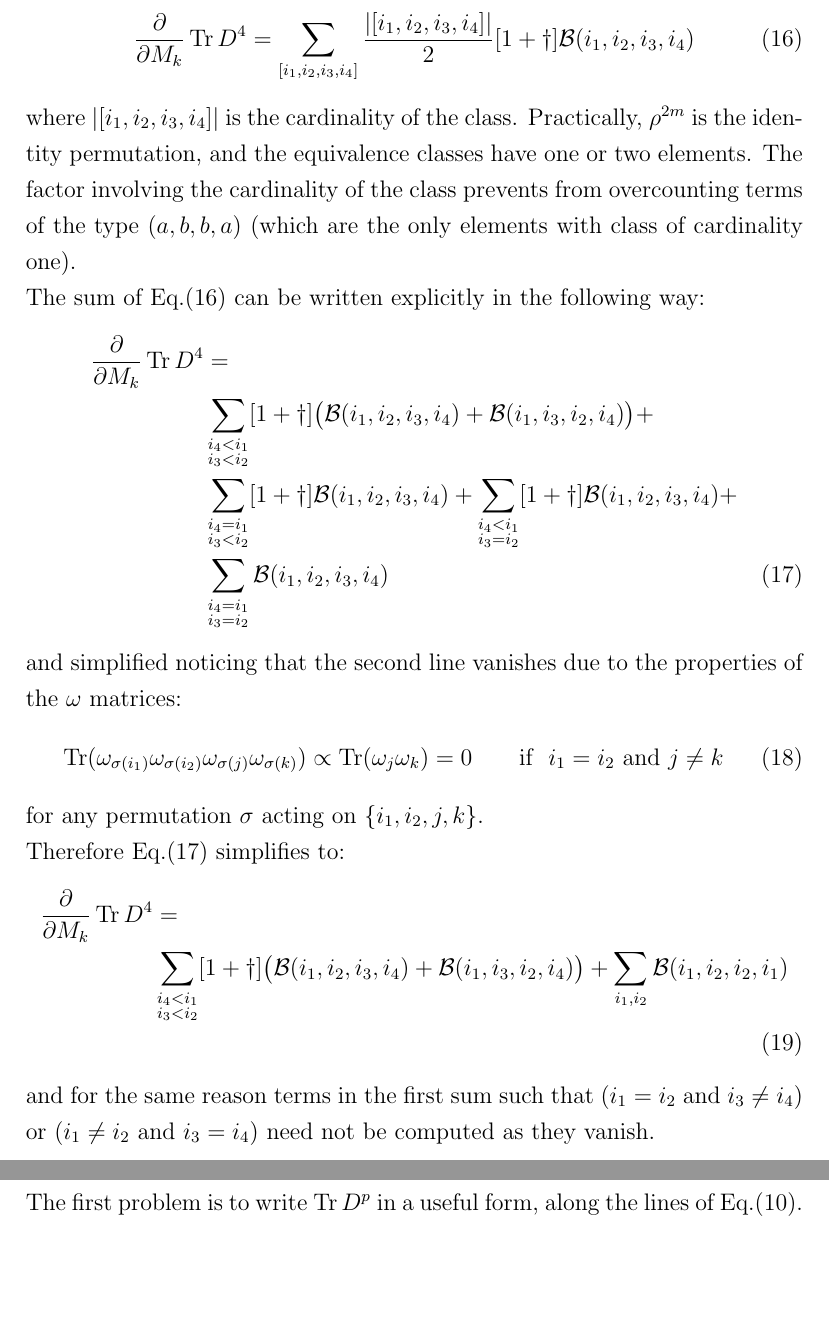
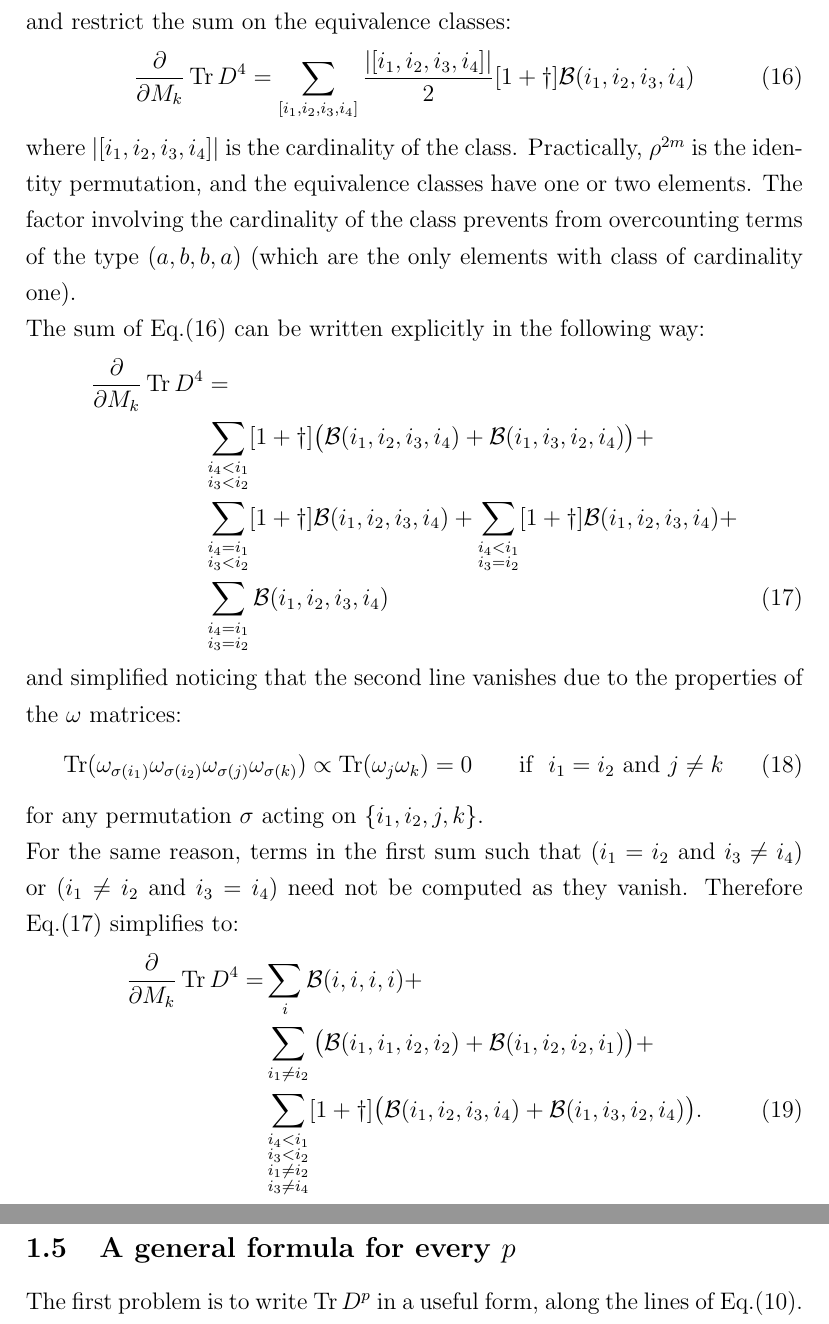
Before and after one commit to darcangelomauro/HMC_formulas, a LaTeX document (matrixderivatives.tex): two parts of pages 4 and 5 of 6, joined at a grey line, cut at the place of the change, the shorter picture padded with empty space. Compiled offline with pdfLaTeX.

Commit message:
improved relation i_1/i_2 and i_3/i_4 and final formula

```diff
--- a/matrixderivatives.tex
+++ b/matrixderivatives.tex
@@ -131,12 +131,14 @@ and simplified noticing that the second line vanishes due to the properties of t
 \Tr(\omega_{\sigma(i_1)} \omega_{\sigma(i_2)} \omega_{\sigma(j)} \omega_{\sigma(k)}) \propto \Tr(\omega_j \omega_k) = 0 \qquad \text{if} \ \ i_1 = i_2 \ \text{and} \ j \neq k
 \end{equation}
 for any permutation $\sigma$ acting on $\{i_1, i_2, j, k\}$.\newline
+For the same reason, terms in the first sum such that $(i_1 = i_2$ and $i_3 \neq i_4)$ or $(i_1 \neq i_2$ and $i_3 = i_4)$ need not be computed as they vanish.
 Therefore Eq.(\ref{eq:almost}) simplifies to:
-\begin{align}\label{eq:final}
-\frac{\partial}{\partial M_k} \Tr D^4 &= \notag \\
-&\sum_{\substack{i_4 < i_1 \\ i_3 < i_2}}[1+\dagger]\big(\mathcal{B}(i_1, i_2, i_3, i_4) + \mathcal{B}(i_1, i_3, i_2, i_4)\big) + \sum_{i_1,i_2}\mathcal{B}(i_1, i_2, i_2, i_1)
+\begin{align}\label{eq:notquite}
+\frac{\partial}{\partial M_k} \Tr D^4 =
+&\sum_{i}\mathcal{B}(i, i, i, i) + \notag \\
+&\sum_{i_1 \neq i_2}\big( \mathcal{B}(i_1, i_1, i_2, i_2) + \mathcal{B}(i_1, i_2, i_2, i_1) \big) + \notag \\
+&\sum_{\substack{i_4 < i_1 \\ i_3 < i_2 \\ i_1 \neq i_2 \\ i_3 \neq i_4}}[1+\dagger]\big(\mathcal{B}(i_1, i_2, i_3, i_4) + \mathcal{B}(i_1, i_3, i_2, i_4)\big).
 \end{align}
-and for the same reason terms in the first sum such that $(i_1 = i_2$ and $i_3 \neq i_4)$ or $(i_1 \neq i_2$ and $i_3 = i_4)$ need not be computed as they vanish.
 
 \subsection{A general formula for every $p$}
 The first problem is to write $\Tr D^p$ in a useful form, along the lines of Eq.(\ref{eq:trd4}).\newline
```
Also changed, not shown: matrixderivatives.pdf, 3 other files.
